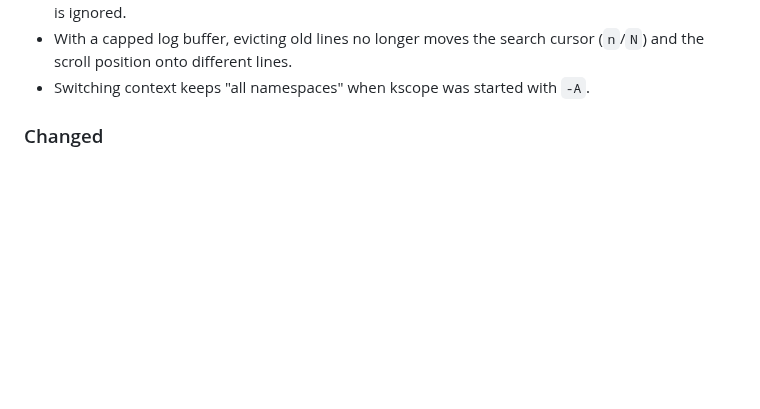
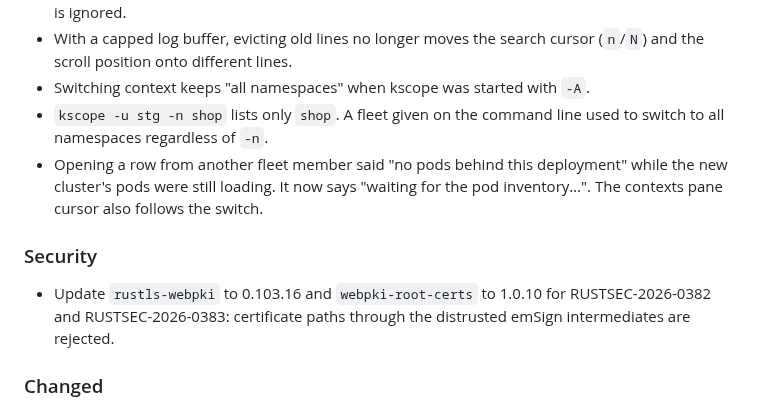
Before and after one commit to hknerts/kscope, a Markdown page: CHANGELOG.md, the part around the change. Drawn GitHub-style; blank space fills up the shorter version.

```diff
--- a/CHANGELOG.md
+++ b/CHANGELOG.md
@@ -21,6 +21,18 @@ adheres to [Semantic Versioning](https://semver.org/spec/v2.0.0.html).
 - With a capped log buffer, evicting old lines no longer moves the search
   cursor (`n`/`N`) and the scroll position onto different lines.
 - Switching context keeps "all namespaces" when kscope was started with `-A`.
+- `kscope -u stg -n shop` lists only `shop`. A fleet given on the command
+  line used to switch to all namespaces regardless of `-n`.
+- Opening a row from another fleet member said "no pods behind this
+  deployment" while the new cluster's pods were still loading. It now says
+  "waiting for the pod inventory…". The contexts pane cursor also follows the
+  switch.
+
+### Security
+
+- Update `rustls-webpki` to 0.103.16 and `webpki-root-certs` to 1.0.10 for
+  RUSTSEC-2026-0382 and RUSTSEC-2026-0383: certificate paths through the
+  distrusted emSign intermediates are rejected.
 
 ### Changed
 
```
Also changed, not shown: README.md (+43 -6 lines), assets/screenshots/fleet.png (added), assets/screenshots/logs.png (added), assets/screenshots/monitoring.png (added), 3 other files.
